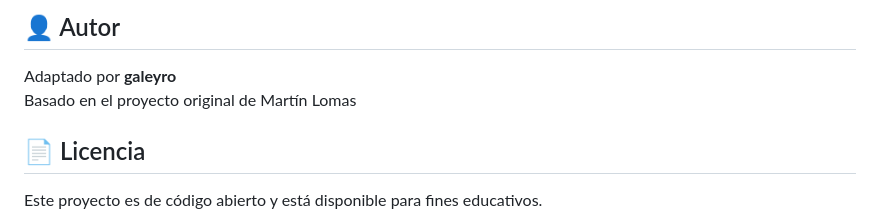
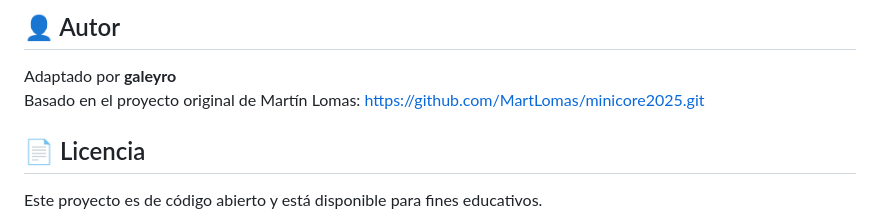
Before and after one commit to galeyro/minicore-mvc-django, a Markdown page: README.md, the part around the change. Drawn GitHub-style.

```diff
--- a/README.md
+++ b/README.md
@@ -210,7 +210,7 @@ Las ventas se gestionan desde la interfaz web:
 ## 👤 Autor
 
 Adaptado por **galeyro**
-Basado en el proyecto original de Martín Lomas
+Basado en el proyecto original de Martín Lomas: https://github.com/MartLomas/minicore2025.git
 
 ## 📄 Licencia
 
```
